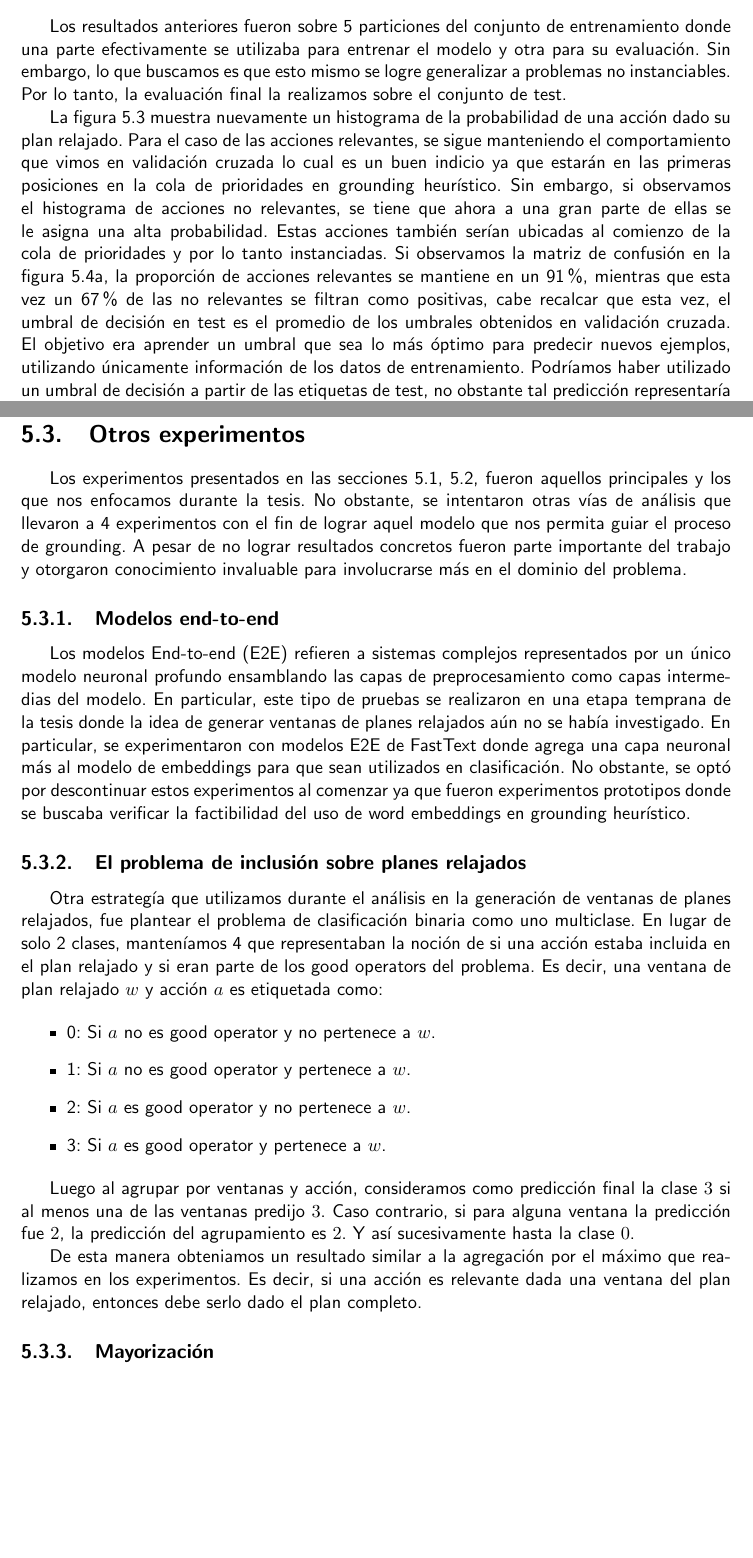
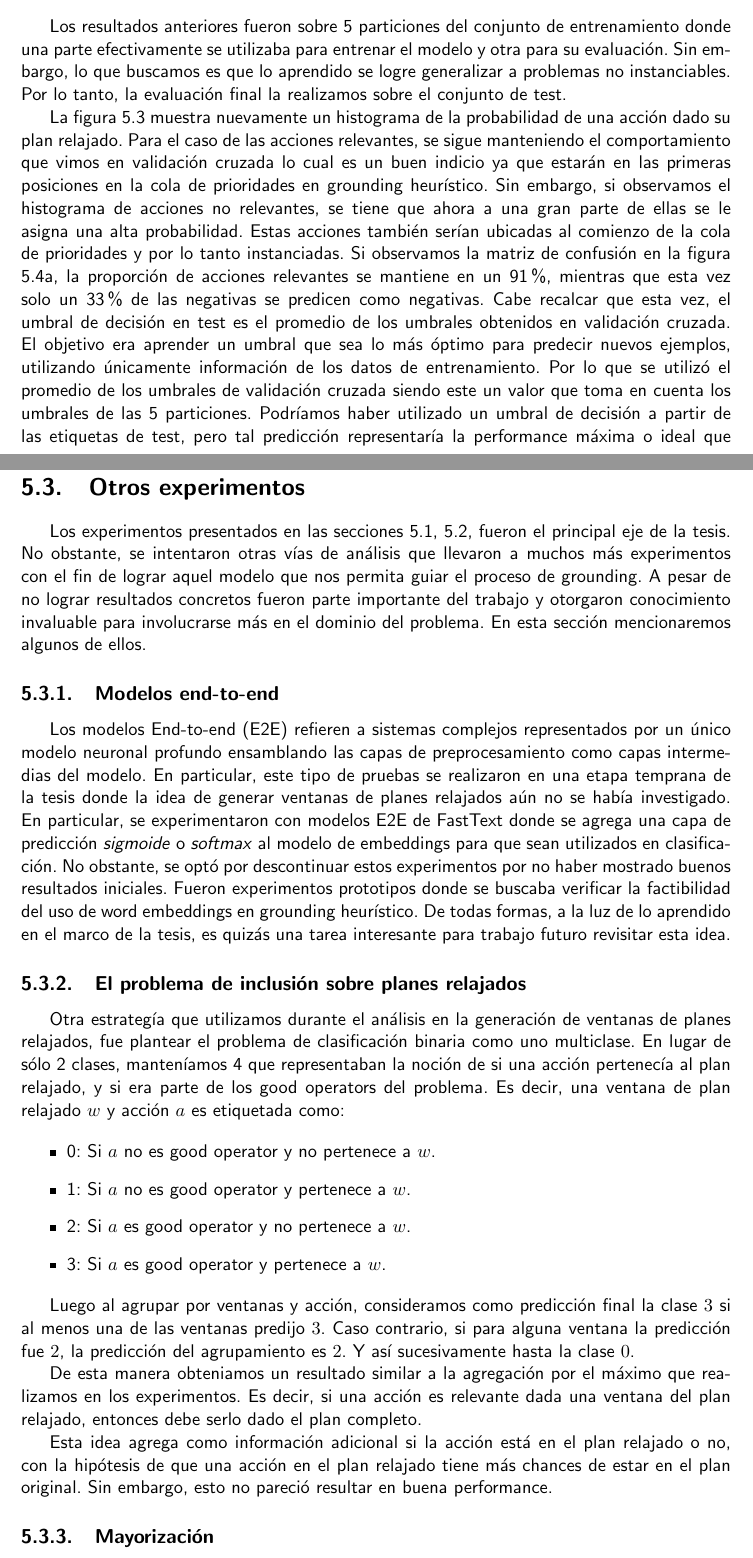
Before and after one commit to benjaminocampo/thesis_planning, a LaTeX thesis (main_cs_uor_report.tex, which reads chapters/results.tex): two parts of pages 63 and 69 of 76, joined at a grey line, cut so that both start at the same text, the shorter picture padded with empty space. Compiled offline with pdfLaTeX.

Commit message:
Add corrections of chapter 5

```diff
--- a/chapters/results.tex
+++ b/chapters/results.tex
@@ -271,7 +270,7 @@ $H_{1.5}$.
 
 Los resultados anteriores fueron sobre 5 particiones del conjunto de
 entrenamiento donde una parte efectivamente se utilizaba para entrenar el modelo
-y otra para su evaluación. Sin embargo, lo que buscamos es que esto mismo se
+y otra para su evaluación. Sin embargo, lo que buscamos es que lo aprendido se
 logre generalizar a problemas no instanciables. Por lo tanto, la evaluación
 final la realizamos sobre el conjunto de test.
 
@@ -308,12 +307,14 @@ gran parte de ellas se le asigna una alta probabilidad. Estas acciones también
 serían ubicadas al comienzo de la cola de prioridades y por lo tanto
 instanciadas. Si observamos la matriz de confusión en la figura
 \ref{fig:takeimage-bestmodel-cm-test}, la proporción de acciones relevantes se
-mantiene en un 91\%, mientras que esta vez un 67\% de las no relevantes se
-filtran como positivas, cabe recalcar que esta vez, el umbral de decisión en
+mantiene en un 91\%, mientras que esta vez solo un 33\% de las negativas se
+predicen como negativas. Cabe recalcar que esta vez, el umbral de decisión en
 test es el promedio de los umbrales obtenidos en validación cruzada. El objetivo
 era aprender un umbral que sea lo más óptimo para predecir nuevos ejemplos,
-utilizando únicamente información de los datos de entrenamiento. Podríamos haber
-utilizado un umbral de decisión a partir de las etiquetas de test, no obstante
+utilizando únicamente información de los datos de entrenamiento. Por lo que se
+utilizó el promedio de los umbrales de validación cruzada siendo este un valor
+que toma en cuenta los umbrales de las 5 particiones. Podríamos haber
+utilizado un umbral de decisión a partir de las etiquetas de test, pero
 tal predicción representaría la performance máxima o ideal que podríamos obtener
 en test, y no la que realmente estamos obteniendo con información del conjunto
 de entrenamiento.
@@ -601,31 +602,34 @@ manera similar al de \emph{take\_image}.
 \section{Otros experimentos}
 
 Los experimentos presentados en las secciones \ref{exp:ad-hoc}, \ref{exp:wb},
-fueron aquellos principales y los que nos enfocamos durante la tesis. No
-obstante, se intentaron otras vías de análisis que llevaron a 4 experimentos con
-el fin de lograr aquel modelo que nos permita guiar el proceso de grounding. A
-pesar de no lograr resultados concretos fueron parte importante del trabajo y
-otorgaron conocimiento invaluable para involucrarse más en el dominio del
-problema.
+fueron el principal eje de la tesis. No obstante, se intentaron otras vías de
+análisis que llevaron a muchos más experimentos con el fin de lograr aquel
+modelo que nos permita guiar el proceso de grounding. A pesar de no lograr
+resultados concretos fueron parte importante del trabajo y otorgaron
+conocimiento invaluable para involucrarse más en el dominio del problema.
+En esta sección mencionaremos algunos de ellos.
 
 \subsection{Modelos end-to-end}
 
-Los modelos End-to-end (E2E) refieren a sistemas complejos representados por un único
-modelo neuronal profundo ensamblando las capas de preprocesamiento como capas
-intermedias del modelo. En particular, este tipo de pruebas se realizaron en una
-etapa temprana de la tesis donde la idea de generar ventanas de planes relajados
-aún no se había investigado. En particular, se experimentaron con modelos E2E de
-FastText donde agrega una capa neuronal más al modelo de embeddings para que
-sean utilizados en clasificación. No obstante, se optó por descontinuar estos
-experimentos al comenzar ya que fueron experimentos prototipos donde se buscaba
-verificar la factibilidad del uso de word embeddings en grounding heurístico.
+Los modelos End-to-end (E2E) refieren a sistemas complejos representados por un
+único modelo neuronal profundo ensamblando las capas de preprocesamiento como
+capas intermedias del modelo. En particular, este tipo de pruebas se realizaron
+en una etapa temprana de la tesis donde la idea de generar ventanas de planes
+relajados aún no se había investigado. En particular, se experimentaron con
+modelos E2E de FastText donde se agrega una capa de predicción \emph{sigmoide} o
+\emph{softmax} al modelo de embeddings para que sean utilizados en
+clasificación. No obstante, se optó por descontinuar estos experimentos por no
+haber mostrado buenos resultados iniciales. Fueron experimentos prototipos donde
+se buscaba verificar la factibilidad del uso de word embeddings en grounding
+heurístico. De todas formas, a la luz de lo aprendido en el marco de la tesis,
+es quizás una tarea interesante para trabajo futuro revisitar esta idea.
 
 \subsection{El problema de inclusión sobre planes relajados}
 
 Otra estrategía que utilizamos durante el análisis en la generación de ventanas
 de planes relajados, fue plantear el problema de clasificación binaria como uno
-multiclase. En lugar de solo 2 clases, manteníamos 4 que representaban la noción
-de si una acción estaba incluida en el plan relajado y si eran parte de los good
+multiclase. En lugar de sólo 2 clases, manteníamos 4 que representaban la noción
+de si una acción pertenecía al plan relajado, y si era parte de los good
 operators del problema. Es decir, una ventana de plan relajado $w$ y acción $a$
 es etiquetada como:
 
@@ -644,6 +648,11 @@ sucesivamente hasta la clase $0$.
 De esta manera obteniamos un resultado similar a la agregación por el máximo que
 realizamos en los experimentos. Es decir, si una acción es relevante dada una
 ventana del plan relajado, entonces debe serlo dado el plan completo.
+
+Esta idea agrega como información adicional si la acción está en el plan
+relajado o no, con la hipótesis de que una acción en el plan relajado tiene más
+chances de estar en el plan original. Sin embargo, esto no pareció resultar en
+buena performance.
 
 \subsection{Mayorización}
 
```
Also changed, not shown: chapters/results.tex (21 more changed lines).
